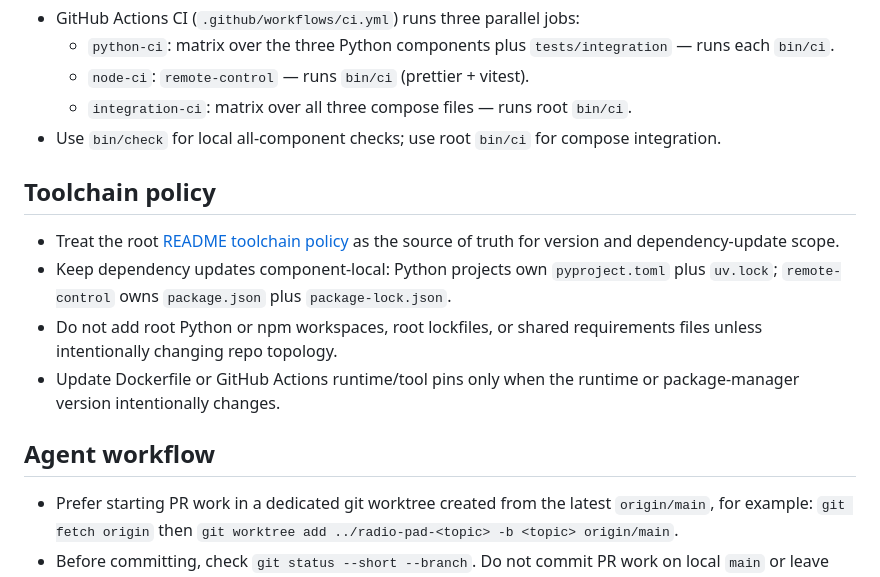
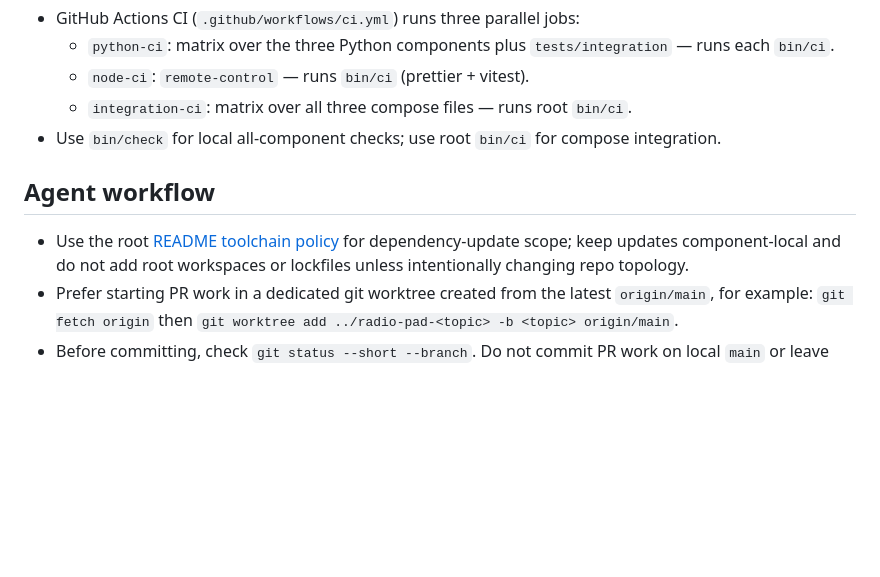
Before and after one commit to briceburg/radio-pad, a Markdown page: AGENTS.md, the part around the change. Rendered like a GitHub page; blank space fills up the shorter version.

```diff
--- a/AGENTS.md
+++ b/AGENTS.md
@@ -25,15 +25,9 @@ Guidance for coding agents working in `radio-pad` (monorepo root).
   - `integration-ci`: matrix over all three compose files — runs root `bin/ci`.
 - Use `bin/check` for local all-component checks; use root `bin/ci` for compose integration.
 
-## Toolchain policy
-
-- Treat the root [README toolchain policy](README.md#toolchain-and-dependency-policy) as the source of truth for version and dependency-update scope.
-- Keep dependency updates component-local: Python projects own `pyproject.toml` plus `uv.lock`; `remote-control` owns `package.json` plus `package-lock.json`.
-- Do not add root Python or npm workspaces, root lockfiles, or shared requirements files unless intentionally changing repo topology.
-- Update Dockerfile or GitHub Actions runtime/tool pins only when the runtime or package-manager version intentionally changes.
-
 ## Agent workflow
 
+- Use the root [README toolchain policy](README.md#toolchain-and-dependency-policy) for dependency-update scope; keep updates component-local and do not add root workspaces or lockfiles unless intentionally changing repo topology.
 - Prefer starting PR work in a dedicated git worktree created from the latest
   `origin/main`, for example: `git fetch origin` then
   `git worktree add ../radio-pad-<topic> -b <topic> origin/main`.
```
Also changed, not shown: README.md (+2 -6 lines), remote-control/README.md (+1 -3 lines).
